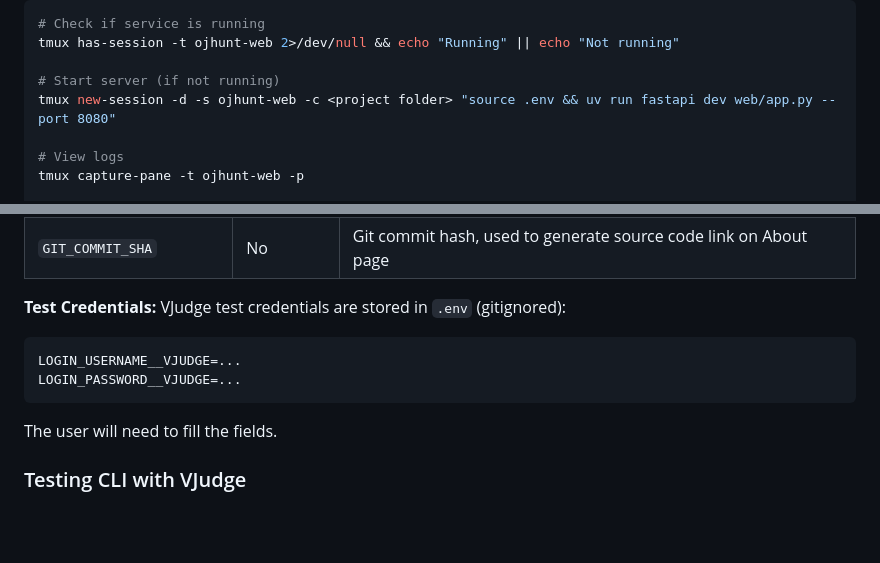
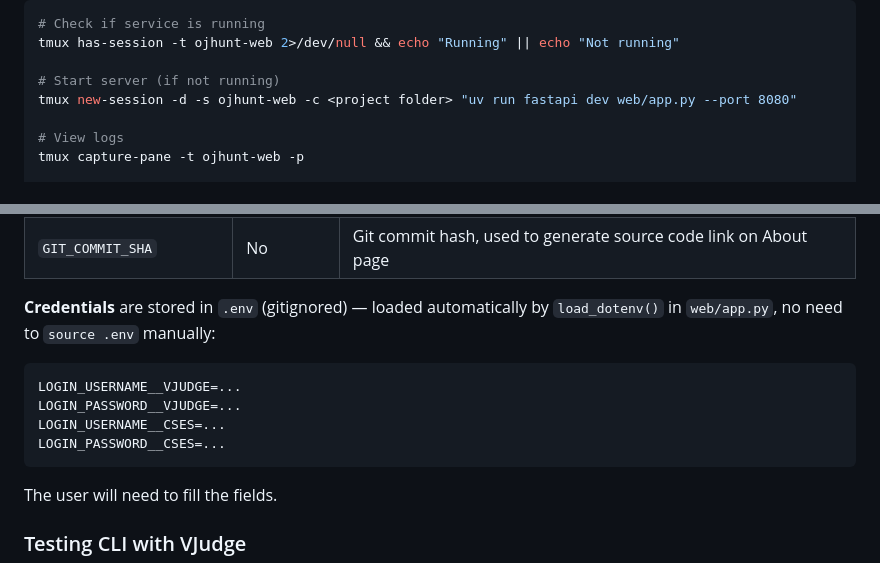
Before and after one commit to Liu233w/ojhunt-lite, a Markdown page: AGENTS.md, 2 parts joined by grey strips. Drawn GitHub-style; blank space fills up the shorter version.

Commit message:
Update CLAUDE.md: remove source .env from server start command
app.py calls load_dotenv() automatically, so manual sourcing is
unnecessary. Also clarify .env credentials note and add CSES example.

Co-Authored-By: Claude Sonnet 4.6 <noreply@anthropic.com>

````diff
--- a/AGENTS.md
+++ b/AGENTS.md
@@ -37,7 +37,7 @@ To test web services, use tmux to manage the background server:
 tmux has-session -t ojhunt-web 2>/dev/null && echo "Running" || echo "Not running"
 
 # Start server (if not running)
-tmux new-session -d -s ojhunt-web -c <project folder> "source .env && uv run fastapi dev web/app.py --port 8080"
+tmux new-session -d -s ojhunt-web -c <project folder> "uv run fastapi dev web/app.py --port 8080"
 
 # View logs
 tmux capture-pane -t ojhunt-web -p
@@ -213,10 +213,12 @@ The web application accepts the following environment variables:
 | `BUILD_TIME` | No | Build timestamp (Unix epoch or ISO format), shown on About page |
 | `GIT_COMMIT_SHA` | No | Git commit hash, used to generate source code link on About page |
 
-**Test Credentials:** VJudge test credentials are stored in `.env` (gitignored):
+**Credentials** are stored in `.env` (gitignored) — loaded automatically by `load_dotenv()` in `web/app.py`, no need to `source .env` manually:
 ```
 LOGIN_USERNAME__VJUDGE=...
 LOGIN_PASSWORD__VJUDGE=...
+LOGIN_USERNAME__CSES=...
+LOGIN_PASSWORD__CSES=...
 ```
 
 The user will need to fill the fields.
````
